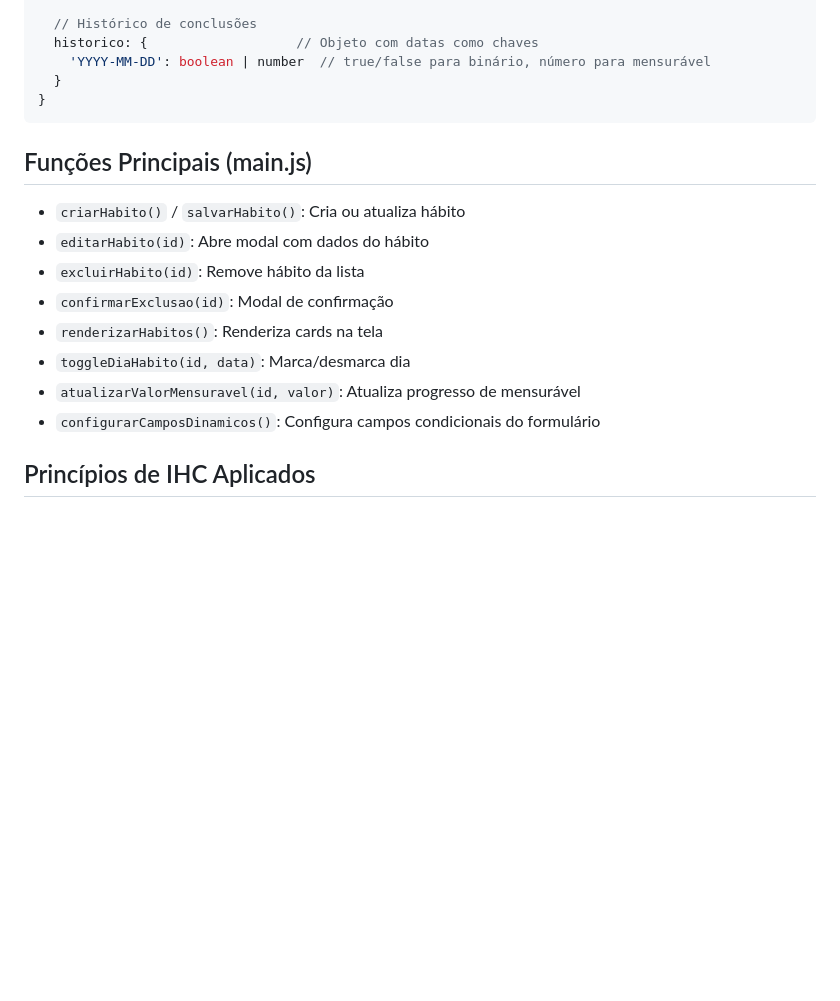
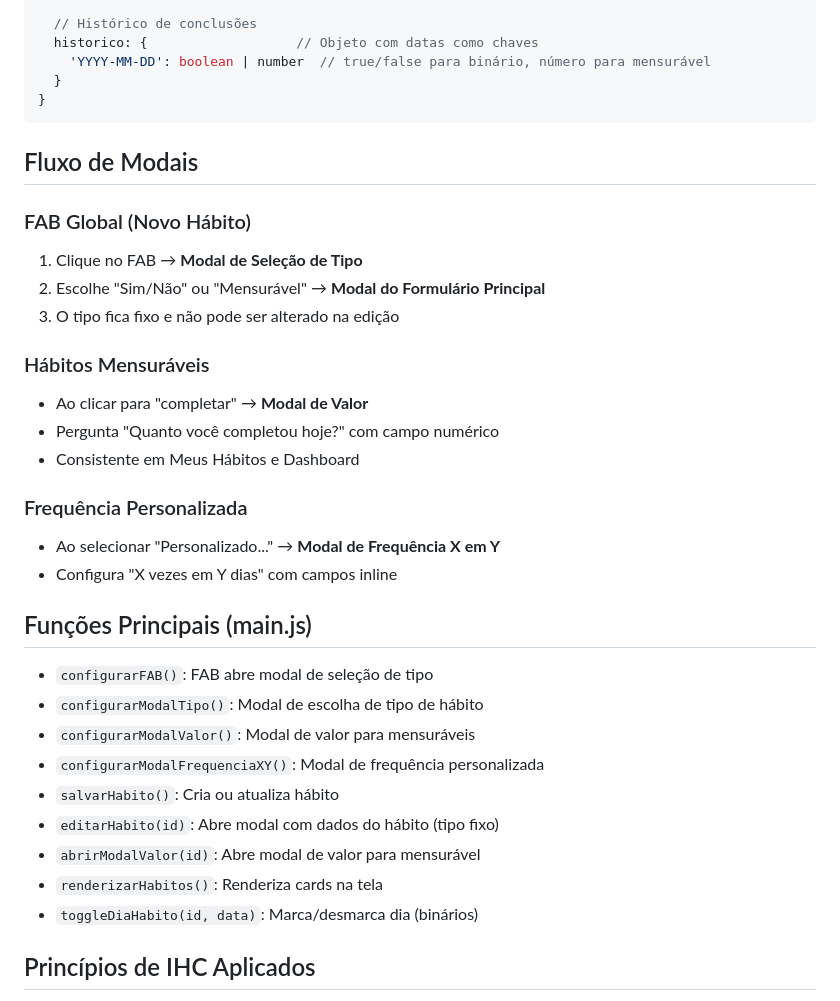
Before and after one commit to aryfacanha/flui360, a Markdown page: replit.md, the part around the change. GitHub-like rendering; blank space fills up the shorter version.

Commit message:
Improve habit tracking with new modal flows and custom frequency options
Update documentation to reflect the new modal system for habit creation, editing, and progress tracking, including modal selection, value input, and custom frequency configurations.

Replit-Commit-Author: Agent
Replit-Commit-Session-Id: 8939c1da-8553-474d-93d2-7a9ae4d9e13e
Replit-Commit-Checkpoint-Type: full_checkpoint
Replit-Commit-Event-Id: 95f045f9-cd92-4542-bcde-2617831981a2
Replit-Commit-Screenshot-Url: https://storage.googleapis.com/screenshot-production-us-central1/7100ec1c-5306-462f-989f-8746d6a866ef/8939c1da-8553-474d-93d2-7a9ae4d9e13e/RlMlJkJ
Replit-Helium-Checkpoint-Created: true

````diff
--- a/replit.md
+++ b/replit.md
@@ -133,16 +133,33 @@ O projeto é estático e pode ser executado com qualquer servidor HTTP. No Repli
 }
 ```
 
+## Fluxo de Modais
+
+### FAB Global (Novo Hábito)
+1. Clique no FAB → **Modal de Seleção de Tipo**
+2. Escolhe "Sim/Não" ou "Mensurável" → **Modal do Formulário Principal**
+3. O tipo fica fixo e não pode ser alterado na edição
+
+### Hábitos Mensuráveis
+- Ao clicar para "completar" → **Modal de Valor**
+- Pergunta "Quanto você completou hoje?" com campo numérico
+- Consistente em Meus Hábitos e Dashboard
+
+### Frequência Personalizada
+- Ao selecionar "Personalizado..." → **Modal de Frequência X em Y**
+- Configura "X vezes em Y dias" com campos inline
+
 ## Funções Principais (main.js)
 
-- `criarHabito()` / `salvarHabito()`: Cria ou atualiza hábito
-- `editarHabito(id)`: Abre modal com dados do hábito
-- `excluirHabito(id)`: Remove hábito da lista
-- `confirmarExclusao(id)`: Modal de confirmação
+- `configurarFAB()`: FAB abre modal de seleção de tipo
+- `configurarModalTipo()`: Modal de escolha de tipo de hábito
+- `configurarModalValor()`: Modal de valor para mensuráveis
+- `configurarModalFrequenciaXY()`: Modal de frequência personalizada
+- `salvarHabito()`: Cria ou atualiza hábito
+- `editarHabito(id)`: Abre modal com dados do hábito (tipo fixo)
+- `abrirModalValor(id)`: Abre modal de valor para mensurável
 - `renderizarHabitos()`: Renderiza cards na tela
-- `toggleDiaHabito(id, data)`: Marca/desmarca dia
-- `atualizarValorMensuravel(id, valor)`: Atualiza progresso de mensurável
-- `configurarCamposDinamicos()`: Configura campos condicionais do formulário
+- `toggleDiaHabito(id, data)`: Marca/desmarca dia (binários)
 
 ## Princípios de IHC Aplicados
 
````
